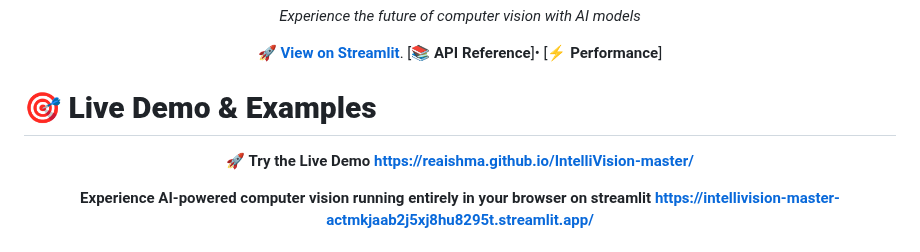
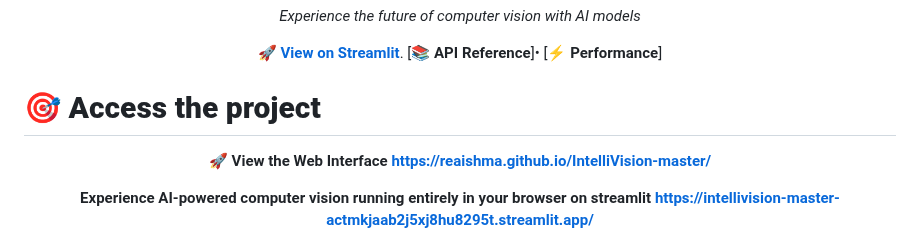
Before and after one commit to Reaishma/IntelliVision-master, a Markdown page: Readme.md, the part around the change. GitHub-like rendering.

```diff
--- a/Readme.md
+++ b/Readme.md
@@ -18,11 +18,11 @@
 
 </div>
 
-# 🎯 **Live Demo & Examples**
+# 🎯 **Access the project**
 
 <div align="center">
 
-**🚀 Try the Live Demo
+**🚀 View  the Web Interface
 https://reaishma.github.io/IntelliVision-master/**
 
 <div align="center">
```
